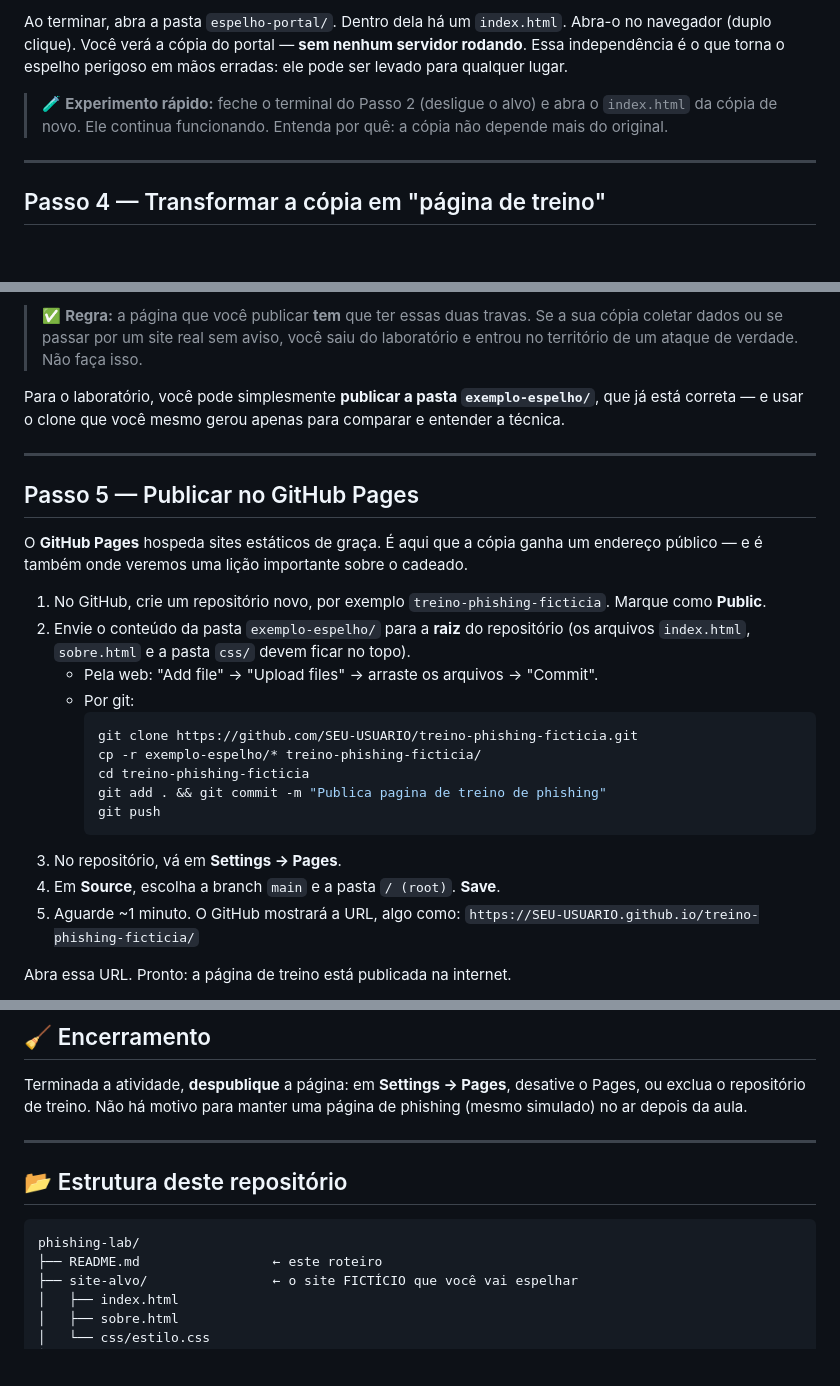
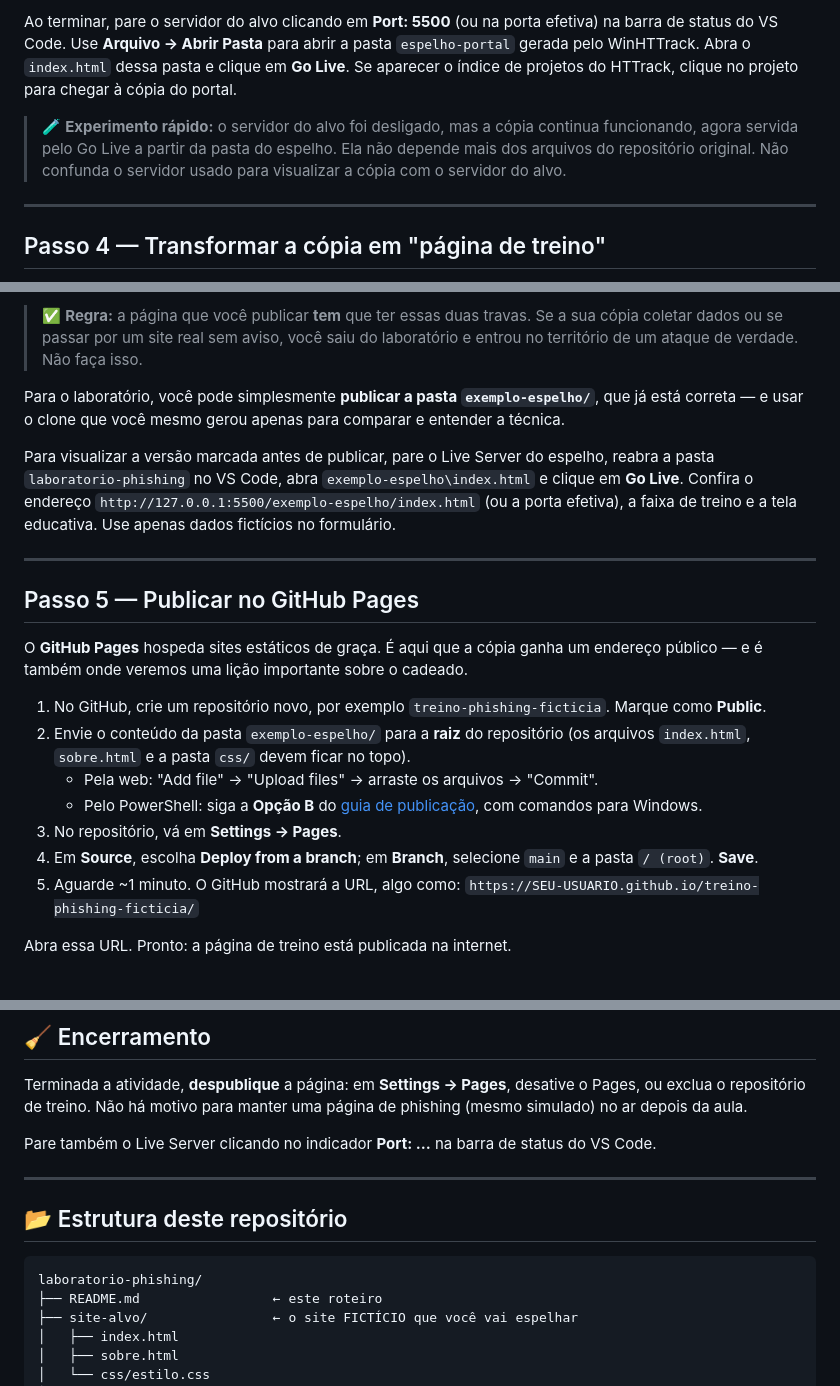
Before and after one commit to SegurancaSistemasInternet/laboratorio-phishing, a Markdown page: README.md, 3 parts joined by grey strips. Drawn GitHub-style; blank space fills up the shorter version.

````diff
--- a/README.md
+++ b/README.md
@@ -152,12 +152,14 @@ os links** — exatamente como um atacante captura um site inteiro com um comand
 
-Ao terminar, abra a pasta `espelho-portal/`. Dentro dela há um `index.html`. Abra-o
-no navegador (duplo clique). Você verá a cópia do portal — **sem nenhum servidor
-rodando**. Essa independência é o que torna o espelho perigoso em mãos erradas: ele
-pode ser levado para qualquer lugar.
+Ao terminar, pare o servidor do alvo clicando em **Port: 5500** (ou na porta
+efetiva) na barra de status do VS Code. Use **Arquivo → Abrir Pasta** para abrir a
+pasta `espelho-portal` gerada pelo WinHTTrack. Abra o `index.html` dessa pasta e
+clique em **Go Live**. Se aparecer o índice de projetos do HTTrack, clique no
+projeto para chegar à cópia do portal.
 
-> 🧪 **Experimento rápido:** feche o terminal do Passo 2 (desligue o alvo) e abra o
-> `index.html` da cópia de novo. Ele continua funcionando. Entenda por quê: a cópia
-> não depende mais do original.
+> 🧪 **Experimento rápido:** o servidor do alvo foi desligado, mas a cópia continua
+> funcionando, agora servida pelo Go Live a partir da pasta do espelho. Ela não
+> depende mais dos arquivos do repositório original. Não confunda o servidor
+> usado para visualizar a cópia com o servidor do alvo.
 
 ---
 
@@ -187,6 +189,12 @@ Para o laboratório, você pode simplesmente **publicar a pasta `exemplo-espelho
 que já está correta — e usar o clone que você mesmo gerou apenas para comparar e
 entender a técnica.
 
+Para visualizar a versão marcada antes de publicar, pare o Live Server do
+espelho, reabra a pasta `laboratorio-phishing` no VS Code, abra
+`exemplo-espelho\index.html` e clique em **Go Live**. Confira o endereço
+`http://127.0.0.1:5500/exemplo-espelho/index.html` (ou a porta efetiva), a faixa de
+treino e a tela educativa. Use apenas dados fictícios no formulário.
+
 ---
 
 ## Passo 5 — Publicar no GitHub Pages
@@ -199,16 +207,11 @@ endereço público — e é também onde veremos uma lição importante sobre o
 2. Envie o conteúdo da pasta `exemplo-espelho/` para a **raiz** do repositório
    (os arquivos `index.html`, `sobre.html` e a pasta `css/` devem ficar no topo).
    - Pela web: "Add file" → "Upload files" → arraste os arquivos → "Commit".
-   - Por git:
-     ```bash
-     git clone https://github.com/SEU-USUARIO/treino-phishing-ficticia.git
-     cp -r exemplo-espelho/* treino-phishing-ficticia/
-     cd treino-phishing-ficticia
-     git add . && git commit -m "Publica pagina de treino de phishing"
-     git push
-     ```
+   - Pelo PowerShell: siga a **Opção B** do
+     [guia de publicação](docs/publicar-no-github-pages.md), com comandos para Windows.
 3. No repositório, vá em **Settings → Pages**.
-4. Em **Source**, escolha a branch `main` e a pasta `/ (root)`. **Save**.
+4. Em **Source**, escolha **Deploy from a branch**; em **Branch**, selecione
+   `main` e a pasta `/ (root)`. **Save**.
 5. Aguarde ~1 minuto. O GitHub mostrará a URL, algo como:
    `https://SEU-USUARIO.github.io/treino-phishing-ficticia/`
 
@@ -257,12 +261,15 @@ Terminada a atividade, **despublique** a página: em **Settings → Pages**, des
 Pages, ou exclua o repositório de treino. Não há motivo para manter uma página de
 phishing (mesmo simulado) no ar depois da aula.
 
+Pare também o Live Server clicando no indicador **Port: …** na barra de status
+do VS Code.
+
 ---
 
 ## 📂 Estrutura deste repositório
 
 ```
-phishing-lab/
+laboratorio-phishing/
 ├── README.md                 ← este roteiro
 ├── site-alvo/                ← o site FICTÍCIO que você vai espelhar
 │   ├── index.html
````
Also changed, not shown: other parts of README.md (+55 -54 lines), docs/guia-do-professor.md (+14 -9 lines), docs/publicar-no-github-pages.md (+17 -7 lines).
